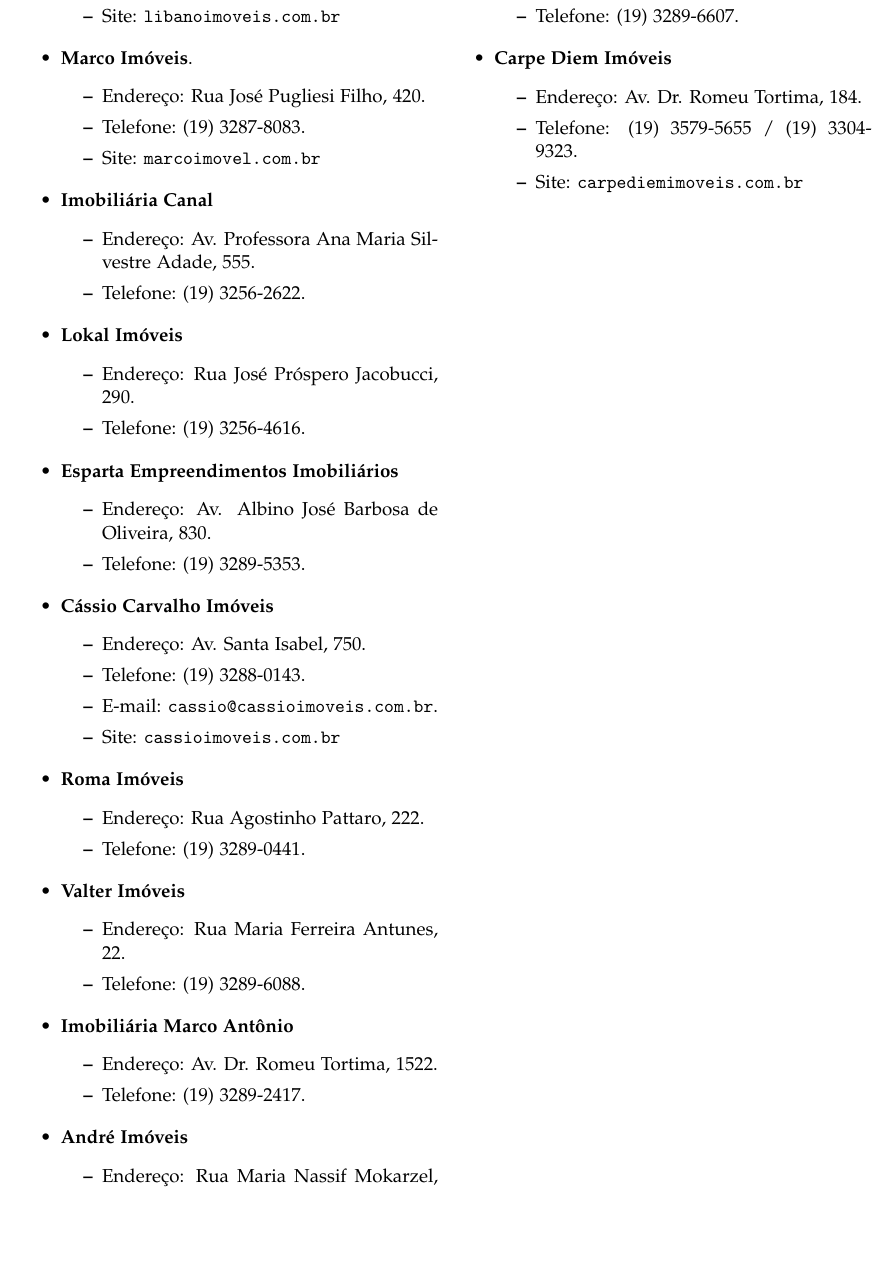
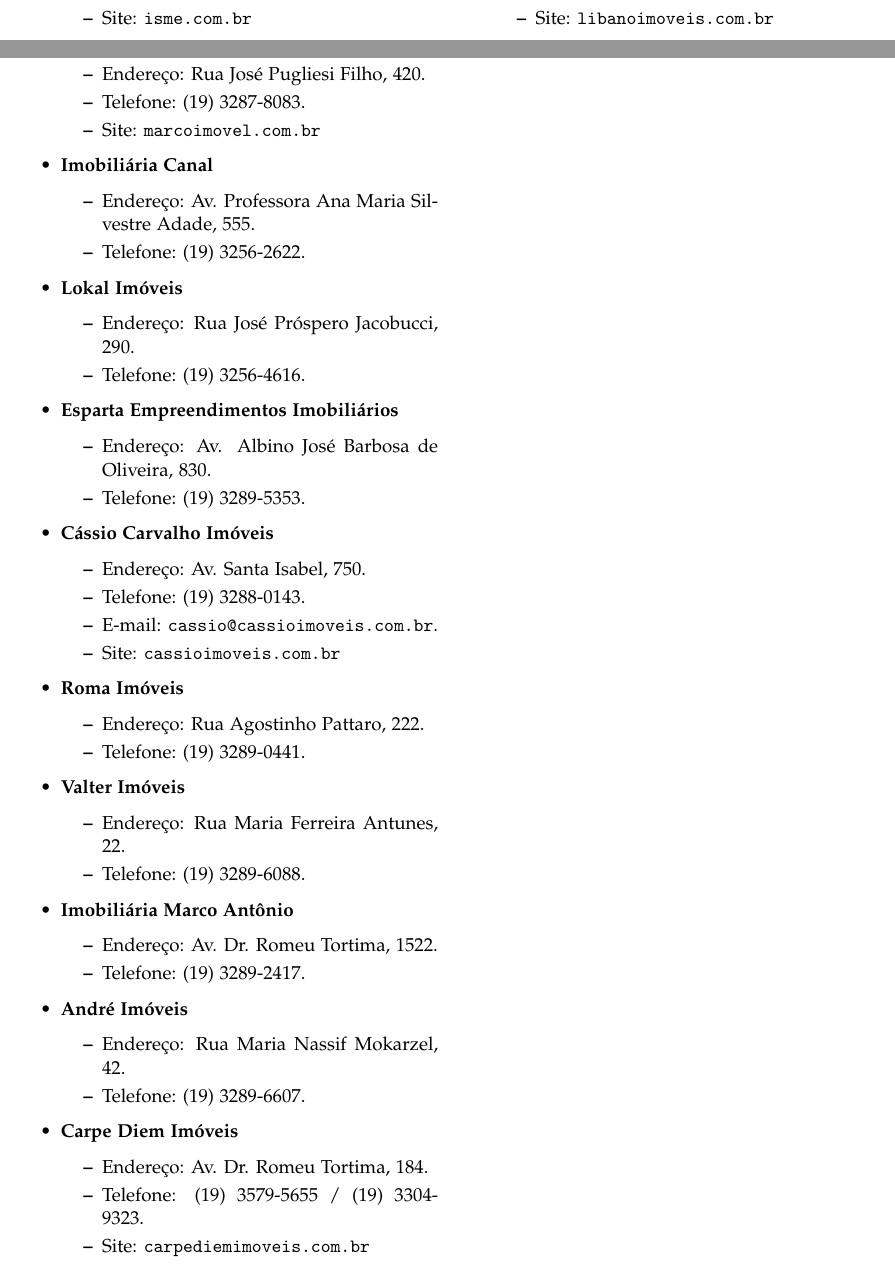
Before and after one commit to cacounicamp/Manual-do-Bixo, a LaTeX document (manual_do_bixo.tex, which reads moradia.tex): part of page 14 of 63 before the commit and two parts of pages 13 and 14 of 63 after it, the two joined at a grey line, cut so that both start at the same text, the shorter picture padded with empty space. Compiled offline with pdfLaTeX.

Commit message:
consertando os itemize das imobiliarias

```diff
--- a/moradia.tex
+++ b/moradia.tex
@@ -259,34 +235,26 @@ som na sala pode ser uma boa ideia), e trancar os objetos de valor
 \item  E-mail: \email{contato@libanoimoveis.com.br}.
 \item  Site: \url{libanoimoveis.com.br}
 \end{itemize}
-\end{itemize}
 
-\begin{itemize}
 \item  \textbf{Marco Imóveis}.
 \begin{itemize}
 \item  Endereço: Rua José Pugliesi Filho, 420.
 \item  Telefone: (19) 3287-8083.
 \item  Site: \url{marcoimovel.com.br}
 \end{itemize}
-\end{itemize}
 
-\begin{itemize}
 \item  \textbf{Imobiliária Canal}
 \begin{itemize}
 \item  Endereço: Av. Professora Ana Maria Silvestre Adade, 555.
 \item  Telefone: (19) 3256-2622.
 \end{itemize}
-\end{itemize}
 
-\begin{itemize}
 \item  \textbf{Lokal Imóveis}
 \begin{itemize}
 \item  Endereço: Rua José Próspero Jacobucci, 290.
 \item  Telefone: (19) 3256-4616.
 \end{itemize}
-\end{itemize}
 
-\begin{itemize}
 % não achei referencia dessa imobiliaria pelo google...
 % esperando resultado das ligações do gagau pra decidir se vai remover
 \item  \textbf{Esparta Empreendimentos Imobiliários}
@@ -304,41 +270,31 @@ som na sala pode ser uma boa ideia), e trancar os objetos de valor
 \item  E-mail: \email{cassio@cassioimoveis.com.br}.
 \item  Site: \url{cassioimoveis.com.br}
 \end{itemize}
-\end{itemize}
 
-\begin{itemize}
 \item  \textbf{Roma Imóveis}
 \begin{itemize}
 \item  Endereço: Rua Agostinho Pattaro, 222.
 \item  Telefone: (19) 3289-0441.
 \end{itemize}
-\end{itemize}
 
-\begin{itemize}
 \item  \textbf{Valter Imóveis}
 \begin{itemize}
 \item  Endereço: Rua Maria Ferreira Antunes, 22.
 \item  Telefone: (19) 3289-6088.
 \end{itemize}
-\end{itemize}
 
-\begin{itemize}
 \item  \textbf{Imobiliária Marco Antônio}
 \begin{itemize}
 \item  Endereço: Av. Dr. Romeu Tortima, 1522.
 \item  Telefone: (19) 3289-2417.
 \end{itemize}
-\end{itemize}
 
-\begin{itemize}
 \item  \textbf{André Imóveis}
 \begin{itemize}
 \item  Endereço: Rua Maria Nassif Mokarzel, 42.
 \item  Telefone: (19) 3289-6607.
 \end{itemize}
-\end{itemize}
 
-\begin{itemize}
 \item  \textbf{Carpe Diem Imóveis}
 \begin{itemize}
 \item  Endereço: Av. Dr. Romeu Tortima, 184.
```
Also changed, not shown: moradia.tex (26 more changed lines).
